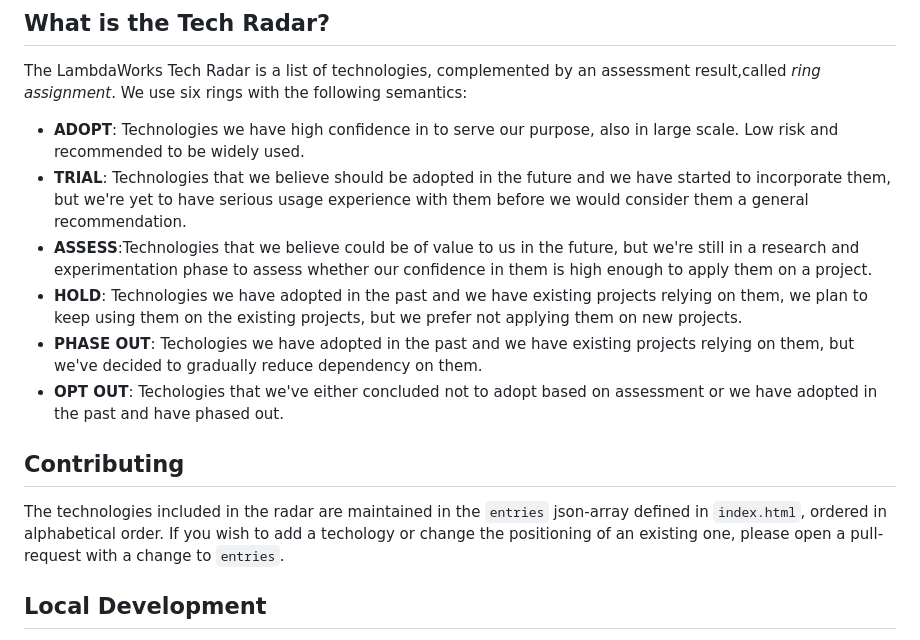
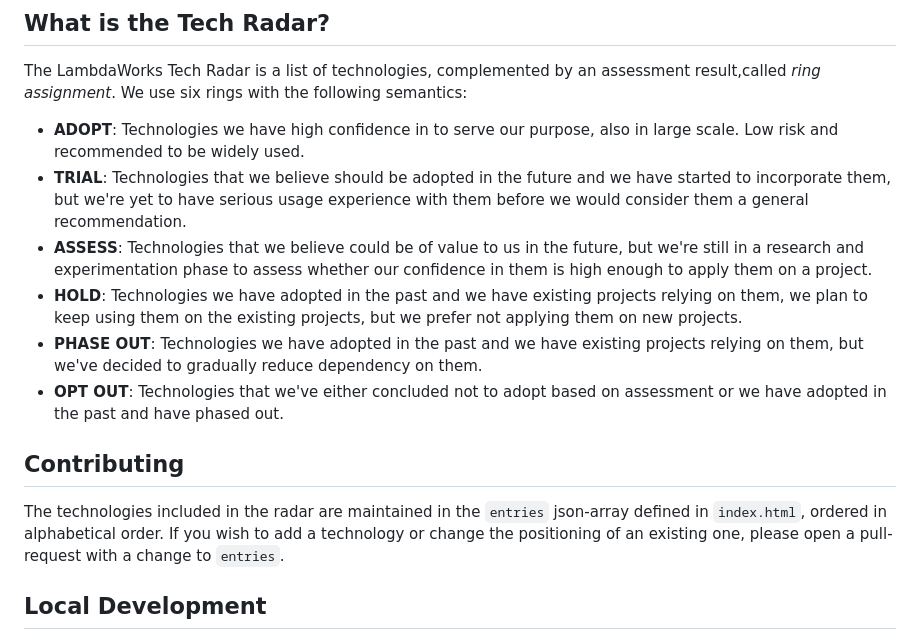
Before and after one commit to lambdaworks/tech-radar, a Markdown page: README.md, the part around the change. Rendered like a GitHub page.

```diff
--- a/README.md
+++ b/README.md
@@ -11,17 +11,17 @@ We use six rings with the following semantics:
              Low risk and recommended to be widely used.
 * __TRIAL__: Technologies that we believe should be adopted in the future and we have started to incorporate them,
              but we're yet to have serious usage experience with them before we would consider them a general recommendation.
-* __ASSESS__:Technologies that we believe could be of value to us in the future, but we're still in a research and
+* __ASSESS__: Technologies that we believe could be of value to us in the future, but we're still in a research and
              experimentation phase to assess whether our confidence in them is high enough to apply them on a project.
 * __HOLD__: Technologies we have adopted in the past and we have existing projects relying on them, we plan to keep
             using them on the existing projects, but we prefer not applying them on new projects.
-* __PHASE OUT__: Techologies we have adopted in the past and we have existing projects relying on them, but we've decided
+* __PHASE OUT__: Technologies we have adopted in the past and we have existing projects relying on them, but we've decided
                  to gradually reduce dependency on them.
-* __OPT OUT__: Techologies that we've either concluded not to adopt based on assessment or we have adopted in the past and have phased out.
+* __OPT OUT__: Technologies that we've either concluded not to adopt based on assessment or we have adopted in the past and have phased out.
 
 ## Contributing
 The technologies included in the radar are maintained in the `entries` json-array defined
-in `index.html`, ordered in alphabetical order. If you wish to add a techology or change
+in `index.html`, ordered in alphabetical order. If you wish to add a technology or change
 the positioning of an existing one, please open a pull-request with a change to `entries`.
 
 ## Local Development
```
Also changed, not shown: .github/issue_template.md (added, +33 -0 lines), .github/pull_request_template.md (added, +29 -0 lines).
